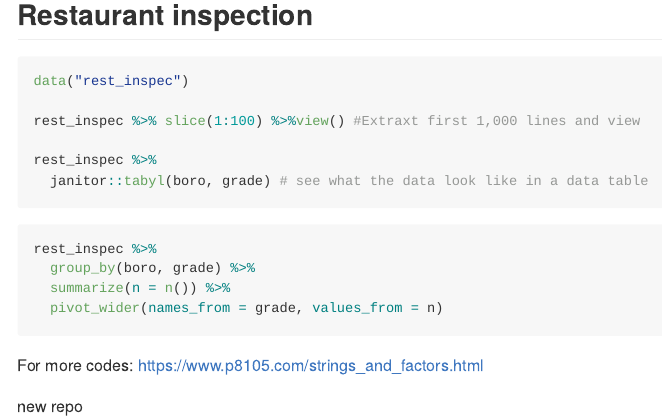
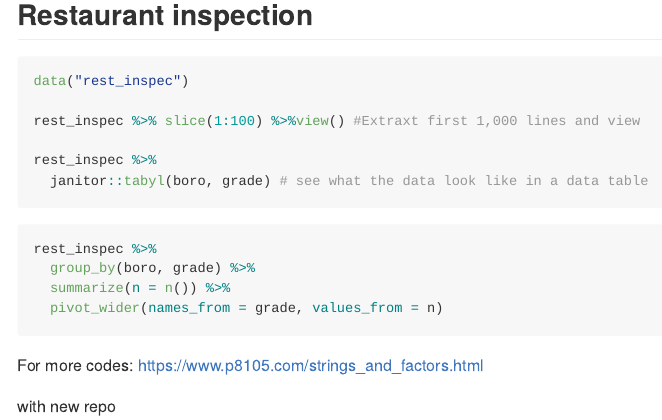
Before and after one commit to kx2173/Data-wrangling-2, an R Markdown document (data_wrangling_2.Rmd): the page in a window 1100 px wide, from 5630 px down. Rendered offline with R 4.5, knitr and Pandoc, with nearby package versions; the code chunks are not run, so their results and figures are left out; long lines of code are wrapped.

Commit message:
this time?

```diff
--- a/data_wrangling_2.Rmd
+++ b/data_wrangling_2.Rmd
@@ -277,4 +277,4 @@ rest_inspec %>%
 For more codes:
 https://www.p8105.com/strings_and_factors.html
 
-new repo
+with new repo
```
